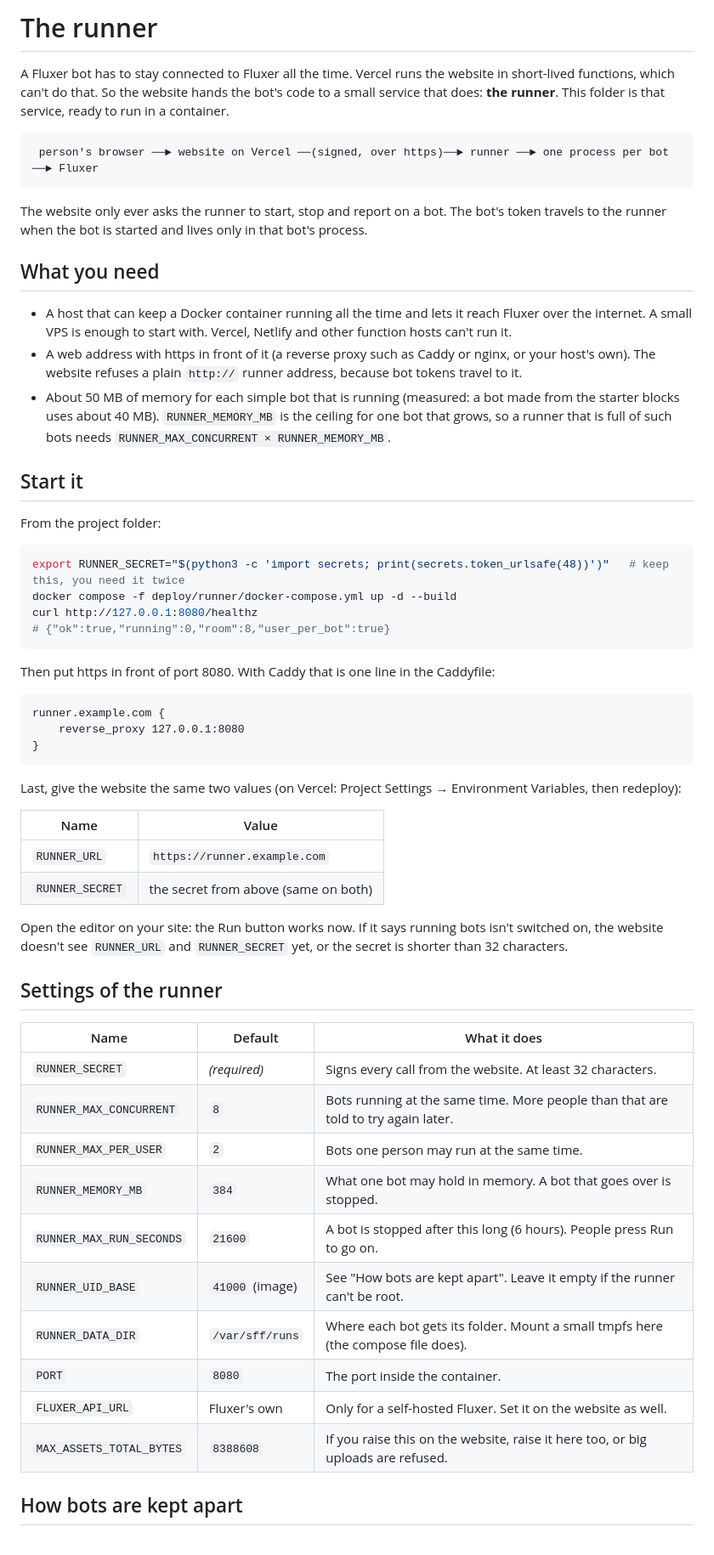
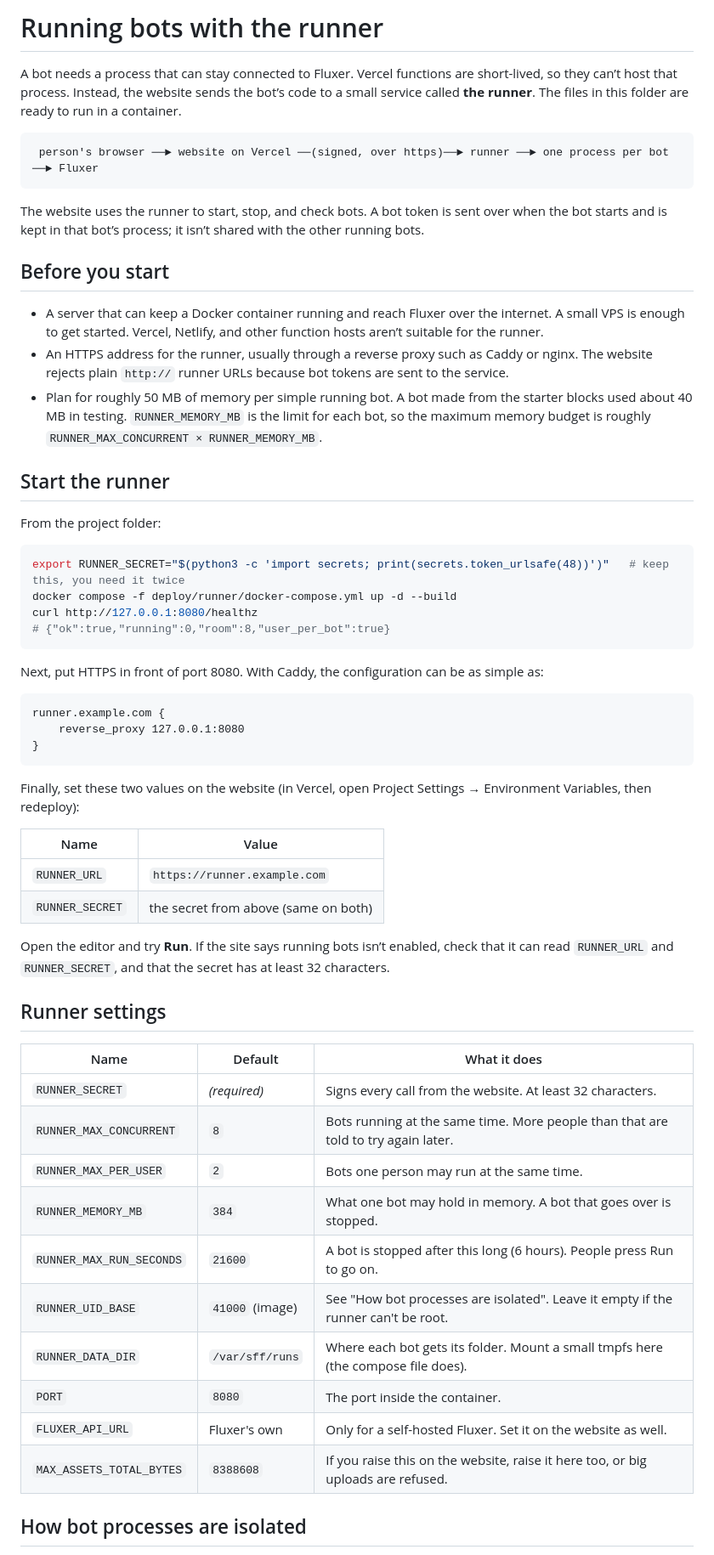
Before and after one commit to ZiadAgamy/ScratchForFluxer, a Markdown page: deploy/runner/README.md, the part around one of its changes. Shown at 85% size. Rendered like a GitHub page.

````diff
--- a/deploy/runner/README.md
+++ b/deploy/runner/README.md
@@ -1,27 +1,20 @@
-# The runner
+# Running bots with the runner
 
-A Fluxer bot has to stay connected to Fluxer all the time. Vercel runs the website in short-lived functions, which can't
-do that. So the website hands the bot's code to a small service that does: **the runner**. This folder is that service,
-ready to run in a container.
+A bot needs a process that can stay connected to Fluxer. Vercel functions are short-lived, so they can’t host that process. Instead, the website sends the bot’s code to a small service called **the runner**. The files in this folder are ready to run in a container.
 
 ```
  person's browser ──► website on Vercel ──(signed, over https)──► runner ──► one process per bot ──► Fluxer
 ```
 
-The website only ever asks the runner to start, stop and report on a bot. The bot's token travels to the runner when
-the bot is started and lives only in that bot's process.
+The website uses the runner to start, stop, and check bots. A bot token is sent over when the bot starts and is kept in that bot’s process; it isn’t shared with the other running bots.
 
-## What you need
+## Before you start
 
-- A host that can keep a Docker container running all the time and lets it reach Fluxer over the internet. A small
-  VPS is enough to start with. Vercel, Netlify and other function hosts can't run it.
-- A web address with https in front of it (a reverse proxy such as Caddy or nginx, or your host's own). The website
-  refuses a plain `http://` runner address, because bot tokens travel to it.
-- About 50 MB of memory for each simple bot that is running (measured: a bot made from the starter blocks uses about
-  40 MB). `RUNNER_MEMORY_MB` is the ceiling for one bot that grows, so a runner that is full of such bots needs
-  `RUNNER_MAX_CONCURRENT × RUNNER_MEMORY_MB`.
+- A server that can keep a Docker container running and reach Fluxer over the internet. A small VPS is enough to get started. Vercel, Netlify, and other function hosts aren’t suitable for the runner.
+- An HTTPS address for the runner, usually through a reverse proxy such as Caddy or nginx. The website rejects plain `http://` runner URLs because bot tokens are sent to the service.
+- Plan for roughly 50 MB of memory per simple running bot. A bot made from the starter blocks used about 40 MB in testing. `RUNNER_MEMORY_MB` is the limit for each bot, so the maximum memory budget is roughly `RUNNER_MAX_CONCURRENT × RUNNER_MEMORY_MB`.
 
-## Start it
+## Start the runner
 
 From the project folder:
 
@@ -32,7 +25,7 @@ curl http://127.0.0.1:8080/healthz
 # {"ok":true,"running":0,"room":8,"user_per_bot":true}
 ```
 
-Then put https in front of port 8080. With Caddy that is one line in the Caddyfile:
+Next, put HTTPS in front of port 8080. With Caddy, the configuration can be as simple as:
 
 ```
 runner.example.com {
@@ -40,17 +33,16 @@ runner.example.com {
 }
 ```
 
-Last, give the website the same two values (on Vercel: Project Settings → Environment Variables, then redeploy):
+Finally, set these two values on the website (in Vercel, open Project Settings → Environment Variables, then redeploy):
 
 | Name            | Value                                |
 | --------------- | ------------------------------------ |
 | `RUNNER_URL`    | `https://runner.example.com`         |
 | `RUNNER_SECRET` | the secret from above (same on both) |
 
-Open the editor on your site: the Run button works now. If it says running bots isn't switched on, the website
-doesn't see `RUNNER_URL` and `RUNNER_SECRET` yet, or the secret is shorter than 32 characters.
+Open the editor and try **Run**. If the site says running bots isn’t enabled, check that it can read `RUNNER_URL` and `RUNNER_SECRET`, and that the secret has at least 32 characters.
 
-## Settings of the runner
+## Runner settings
 
 | Name                     | Default        | What it does                                                                     |
 | ------------------------ | -------------- | -------------------------------------------------------------------------------- |
@@ -59,11 +51,11 @@ doesn't see `RUNNER_URL` and `RUNNER_SECRET` yet, or the secret is shorter than
 | `RUNNER_MAX_PER_USER`    | `2`            | Bots one person may run at the same time.                                        |
 | `RUNNER_MEMORY_MB`       | `384`          | What one bot may hold in memory. A bot that goes over is stopped.                |
 | `RUNNER_MAX_RUN_SECONDS` | `21600`        | A bot is stopped after this long (6 hours). People press Run to go on.           |
-| `RUNNER_UID_BASE`        | `41000` (image) | See "How bots are kept apart". Leave it empty if the runner can't be root.       |
+| `RUNNER_UID_BASE`        | `41000` (image) | See "How bot processes are isolated". Leave it empty if the runner can't be root.       |
 | `RUNNER_DATA_DIR`        | `/var/sff/runs` | Where each bot gets its folder. Mount a small tmpfs here (the compose file does). |
 | `PORT`                   | `8080`         | The port inside the container.                                                   |
 | `FLUXER_API_URL`         | Fluxer's own   | Only for a self-hosted Fluxer. Set it on the website as well.                    |
 | `MAX_ASSETS_TOTAL_BYTES` | `8388608`      | If you raise this on the website, raise it here too, or big uploads are refused. |
 
-## How bots are kept apart
+## How bot processes are isolated
 
````
Also changed, not shown: other parts of deploy/runner/README.md (+16 -21 lines).
